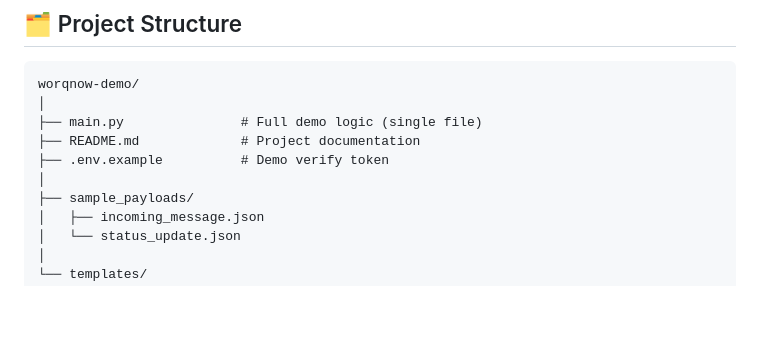
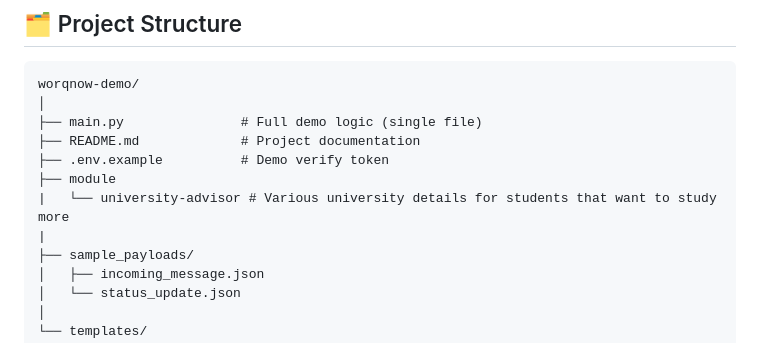
Before and after one commit to ibrahimpelumi6142/WhatsApp-AI-Job-Assistant-Bot, a Markdown page: README.md, the part around the change. Rendered like a GitHub page; blank space fills up the shorter version.

Commit message:
Add module directory for university advisor details
Added module directory for university details.

```diff
--- a/README.md
+++ b/README.md
@@ -48,7 +48,9 @@ worqnow-demo/
 ├── main.py               # Full demo logic (single file)
 ├── README.md             # Project documentation
 ├── .env.example          # Demo verify token
-│
+├── module
+|   └── university-advisor # Various university details for students that want to study more
+|
 ├── sample_payloads/
 │   ├── incoming_message.json
 │   └── status_update.json
```
